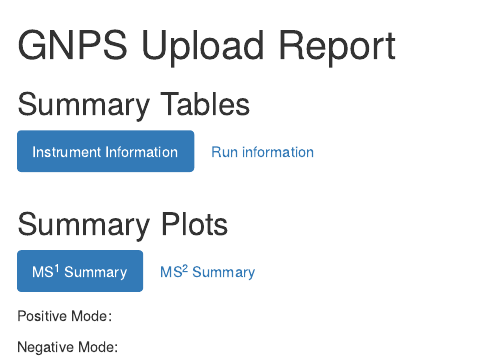
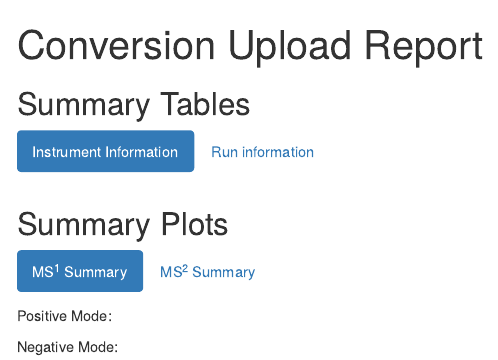
Before and after one commit to chasemc/mzPLotter, an R Markdown document (inst/gnps_report.Rmd): the page in a window 1100 px wide, from its top. Rendered offline with R 4.5, knitr and Pandoc, with nearby package versions; the code chunks are not run, so their results and figures are left out.

Commit message:
Update gnps_report.Rmd

```diff
--- a/inst/gnps_report.Rmd
+++ b/inst/gnps_report.Rmd
@@ -1,5 +1,5 @@
 ---
-title: "GNPS Upload Report"
+title: "Conversion Upload Report"
 params:
   path: null
 output:
```
